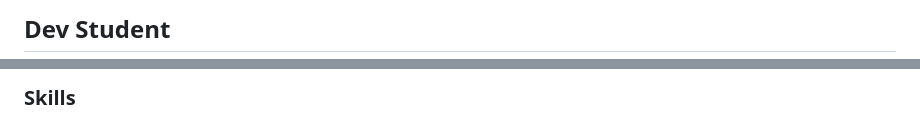
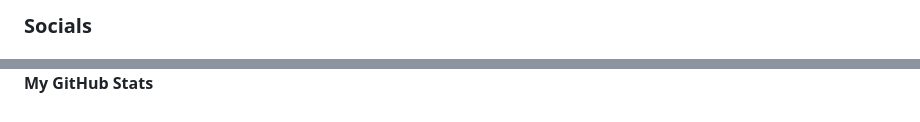
Before and after one commit to Tachaeus/Tachaeus, a Markdown page: README.md, 2 parts joined by grey strips. Drawn GitHub-style.

```diff
--- a/README.md
+++ b/README.md
@@ -3,4 +4,3 @@ Hi ![](https://user-images.githubusercontent.com/18350557/176309783-0785949b-912
 
-Dev Student
--------------------
+### Socials
 
@@ -11,3 +9,3 @@ Dev Student
 
-### Skills
+<b>My GitHub Stats</b>
 
```
Also changed, not shown: other parts of README.md (+13 -9 lines).
